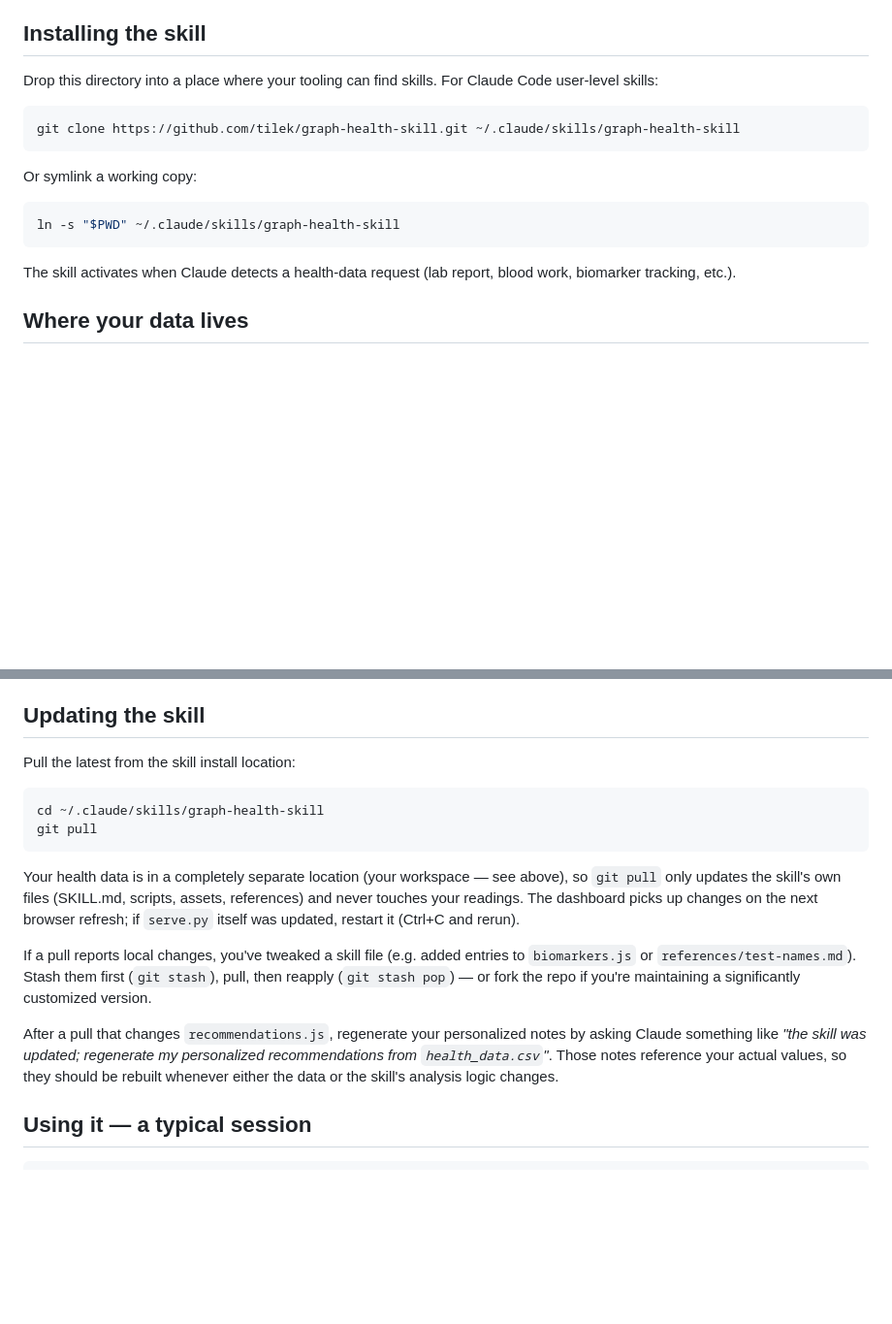
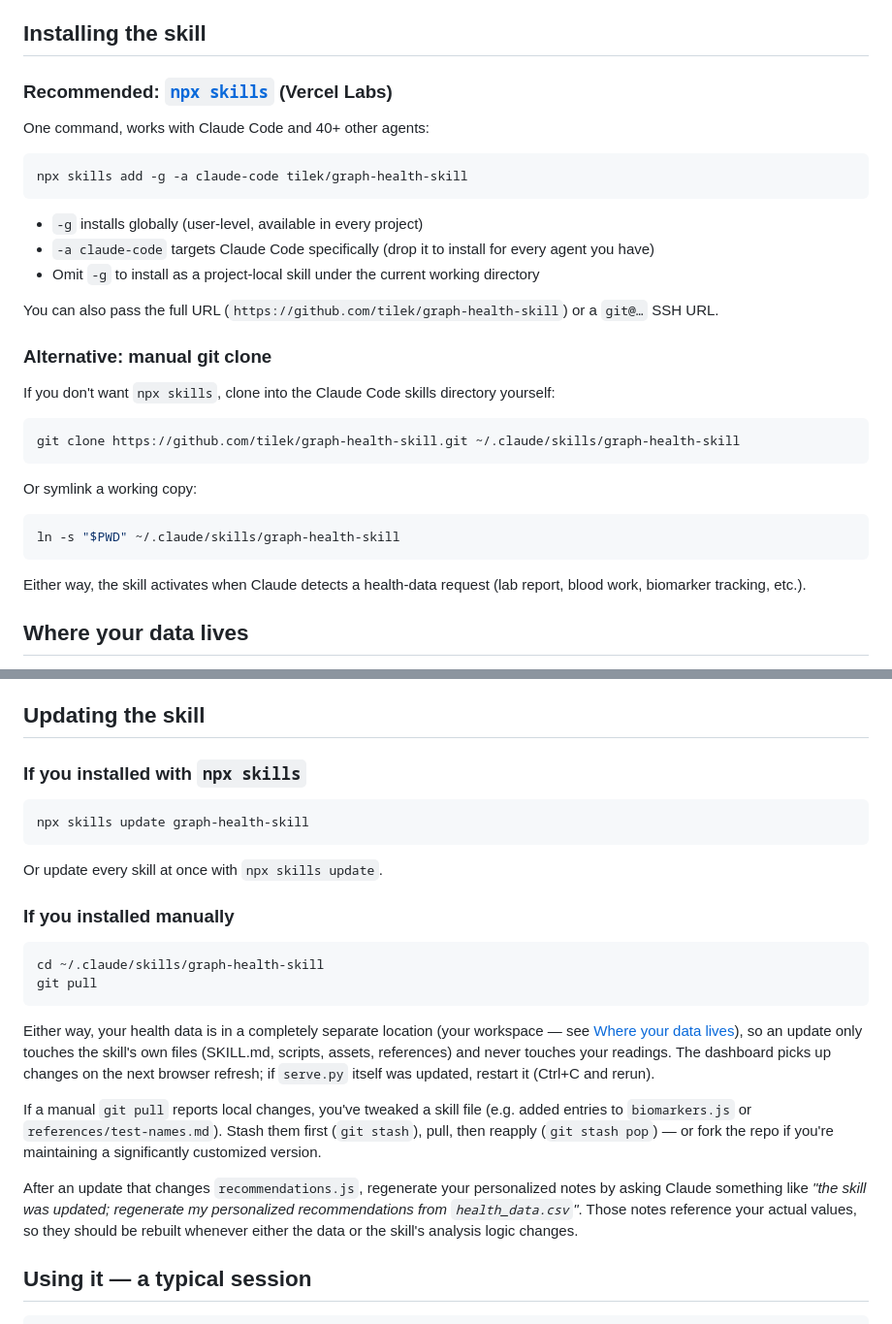
Before and after one commit to tilek/graph-health-skill, a Markdown page: README.md, 2 parts joined by grey strips. Shown at 97% size. GitHub-like rendering; blank space fills up the shorter version.

Commit message:
README: document npx skills as primary install method
Vercel Labs' npx skills tool (github.com/vercel-labs/skills) is the
cleanest way to install and update this skill:

  npx skills add -g -a claude-code tilek/graph-health-skill
  npx skills update graph-health-skill

It handles Claude Code and 40+ other agents with one command. Manual
git clone is preserved as an alternative.

Co-Authored-By: Claude Opus 4.7 (1M context) <noreply@anthropic.com>

````diff
--- a/README.md
+++ b/README.md
@@ -19,7 +19,23 @@ Visually the dashboard is set in *Instrument Serif* + *Spectral* on a warm paper
 
 ## Installing the skill
 
-Drop this directory into a place where your tooling can find skills. For Claude Code user-level skills:
+### Recommended: [`npx skills`](https://github.com/vercel-labs/skills) (Vercel Labs)
+
+One command, works with Claude Code and 40+ other agents:
+
+```bash
+npx skills add -g -a claude-code tilek/graph-health-skill
+```
+
+- `-g` installs globally (user-level, available in every project)
+- `-a claude-code` targets Claude Code specifically (drop it to install for every agent you have)
+- Omit `-g` to install as a project-local skill under the current working directory
+
+You can also pass the full URL (`https://github.com/tilek/graph-health-skill`) or a `git@…` SSH URL.
+
+### Alternative: manual git clone
+
+If you don't want `npx skills`, clone into the Claude Code skills directory yourself:
 
 ```bash
 git clone https://github.com/tilek/graph-health-skill.git ~/.claude/skills/graph-health-skill
@@ -31,7 +47,7 @@ Or symlink a working copy:
 ln -s "$PWD" ~/.claude/skills/graph-health-skill
 ```
 
-The skill activates when Claude detects a health-data request (lab report, blood work, biomarker tracking, etc.).
+Either way, the skill activates when Claude detects a health-data request (lab report, blood work, biomarker tracking, etc.).
 
 ## Where your data lives
 
@@ -51,18 +67,26 @@ Pick any folder you like — `~/health`, `~/Documents/labs`, anywhere. The skill
 
 ## Updating the skill
 
-Pull the latest from the skill install location:
+### If you installed with `npx skills`
+
+```bash
+npx skills update graph-health-skill
+```
+
+Or update every skill at once with `npx skills update`.
+
+### If you installed manually
 
 ```bash
 cd ~/.claude/skills/graph-health-skill
 git pull
 ```
 
-Your health data is in a completely separate location (your workspace — see above), so `git pull` only updates the skill's own files (SKILL.md, scripts, assets, references) and never touches your readings. The dashboard picks up changes on the next browser refresh; if `serve.py` itself was updated, restart it (Ctrl+C and rerun).
+Either way, your health data is in a completely separate location (your workspace — see [Where your data lives](#where-your-data-lives)), so an update only touches the skill's own files (SKILL.md, scripts, assets, references) and never touches your readings. The dashboard picks up changes on the next browser refresh; if `serve.py` itself was updated, restart it (Ctrl+C and rerun).
 
-If a pull reports local changes, you've tweaked a skill file (e.g. added entries to `biomarkers.js` or `references/test-names.md`). Stash them first (`git stash`), pull, then reapply (`git stash pop`) — or fork the repo if you're maintaining a significantly customized version.
+If a manual `git pull` reports local changes, you've tweaked a skill file (e.g. added entries to `biomarkers.js` or `references/test-names.md`). Stash them first (`git stash`), pull, then reapply (`git stash pop`) — or fork the repo if you're maintaining a significantly customized version.
 
-After a pull that changes `recommendations.js`, regenerate your personalized notes by asking Claude something like *"the skill was updated; regenerate my personalized recommendations from `health_data.csv`"*. Those notes reference your actual values, so they should be rebuilt whenever either the data or the skill's analysis logic changes.
+After an update that changes `recommendations.js`, regenerate your personalized notes by asking Claude something like *"the skill was updated; regenerate my personalized recommendations from `health_data.csv`"*. Those notes reference your actual values, so they should be rebuilt whenever either the data or the skill's analysis logic changes.
 
 ## Using it — a typical session
 
````
